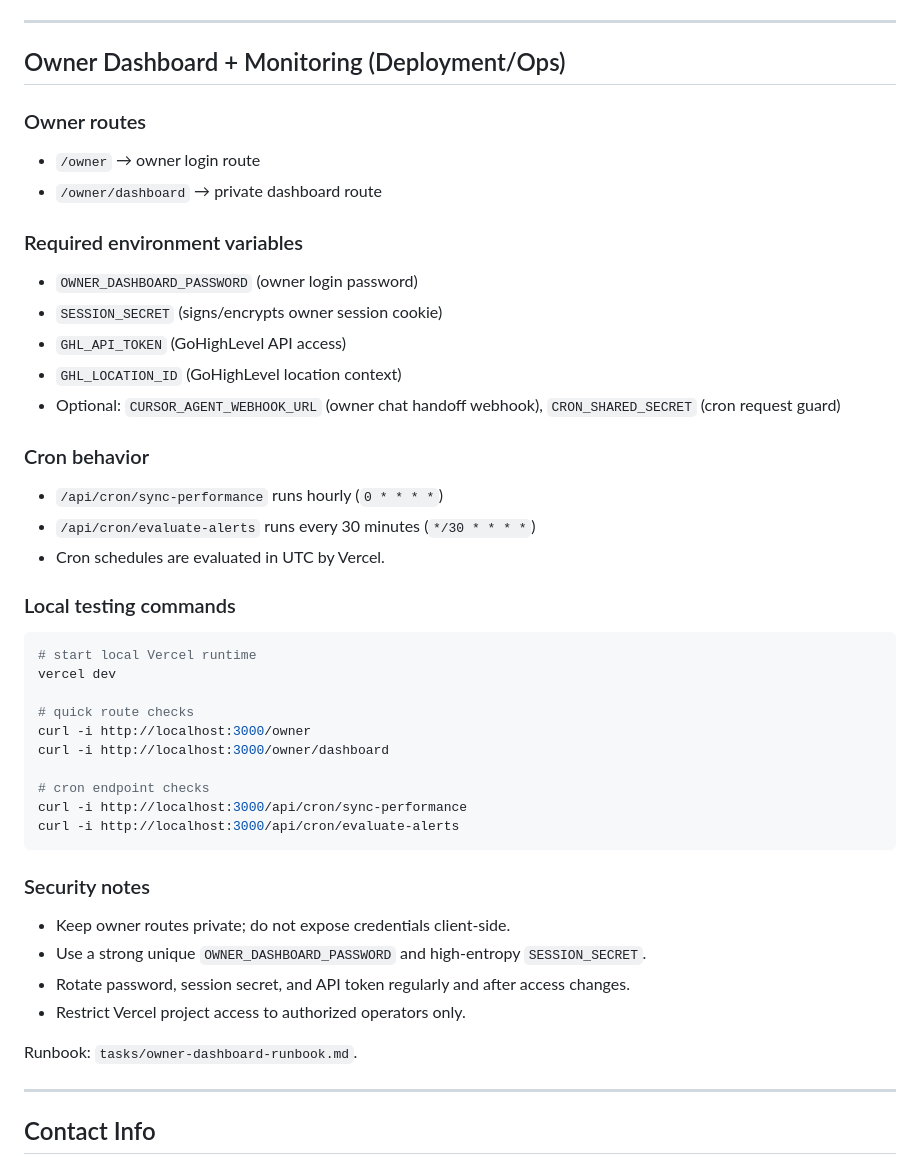
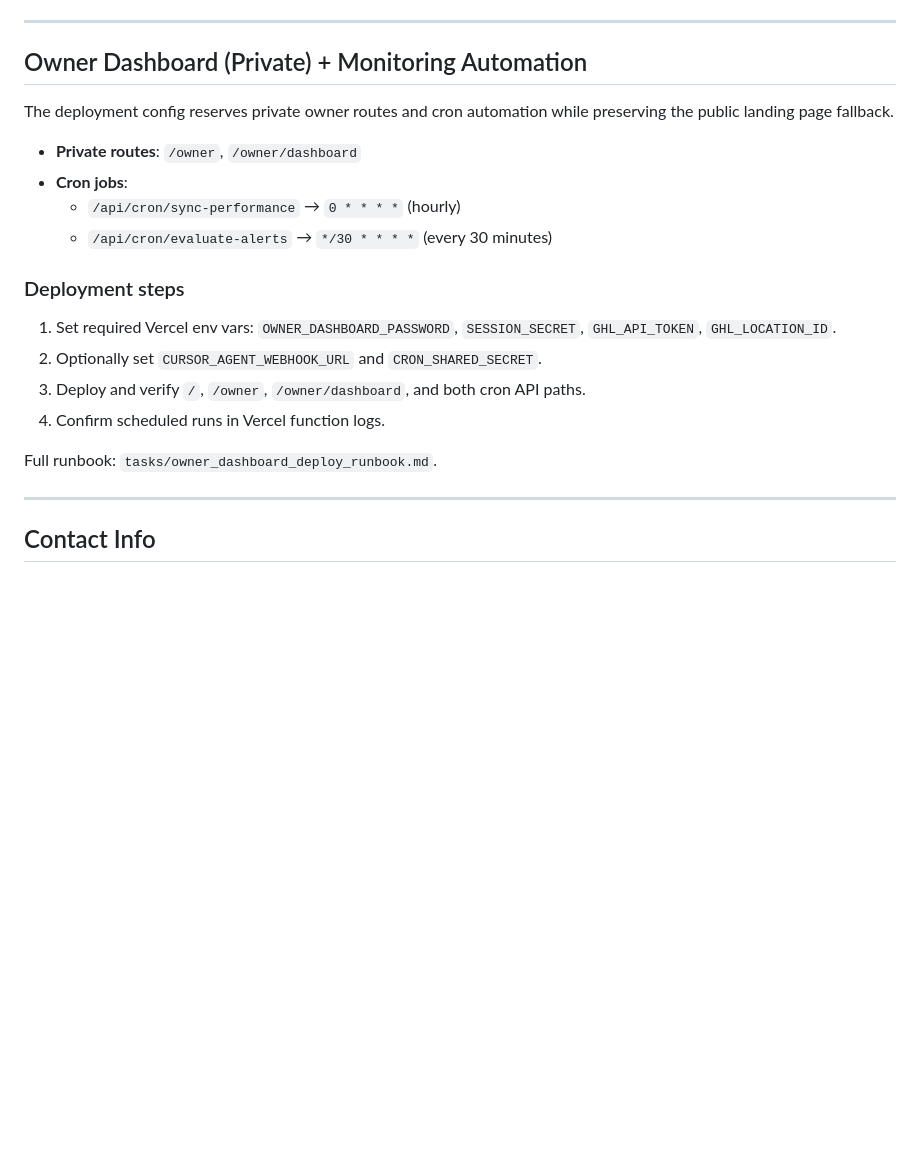
Before and after one commit to natelasko528/window-depot-nate-landing-page, a Markdown page: README.md, the part around the change. GitHub-like rendering; blank space fills up the shorter version.

Commit message:
Refine owner dashboard README deployment section
Co-authored-by: natelasko528 <natelasko528@users.noreply.github.com>

````diff
--- a/README.md
+++ b/README.md
@@ -91,45 +91,22 @@ python3 scripts/generate_branded_ads.py   # Add branding + Nate + CTAs
 
 ---
 
-## Owner Dashboard + Monitoring (Deployment/Ops)
+## Owner Dashboard (Private) + Monitoring Automation
 
-### Owner routes
-- `/owner` → owner login route
-- `/owner/dashboard` → private dashboard route
+The deployment config reserves private owner routes and cron automation while preserving the public landing page fallback.
 
-### Required environment variables
-- `OWNER_DASHBOARD_PASSWORD` (owner login password)
-- `SESSION_SECRET` (signs/encrypts owner session cookie)
-- `GHL_API_TOKEN` (GoHighLevel API access)
-- `GHL_LOCATION_ID` (GoHighLevel location context)
-- Optional: `CURSOR_AGENT_WEBHOOK_URL` (owner chat handoff webhook), `CRON_SHARED_SECRET` (cron request guard)
+- **Private routes**: `/owner`, `/owner/dashboard`
+- **Cron jobs**:
+  - `/api/cron/sync-performance` → `0 * * * *` (hourly)
+  - `/api/cron/evaluate-alerts` → `*/30 * * * *` (every 30 minutes)
 
-### Cron behavior
-- `/api/cron/sync-performance` runs hourly (`0 * * * *`)
-- `/api/cron/evaluate-alerts` runs every 30 minutes (`*/30 * * * *`)
-- Cron schedules are evaluated in UTC by Vercel.
+### Deployment steps
+1. Set required Vercel env vars: `OWNER_DASHBOARD_PASSWORD`, `SESSION_SECRET`, `GHL_API_TOKEN`, `GHL_LOCATION_ID`.
+2. Optionally set `CURSOR_AGENT_WEBHOOK_URL` and `CRON_SHARED_SECRET`.
+3. Deploy and verify `/`, `/owner`, `/owner/dashboard`, and both cron API paths.
+4. Confirm scheduled runs in Vercel function logs.
 
-### Local testing commands
-```bash
-# start local Vercel runtime
-vercel dev
-
-# quick route checks
-curl -i http://localhost:3000/owner
-curl -i http://localhost:3000/owner/dashboard
-
-# cron endpoint checks
-curl -i http://localhost:3000/api/cron/sync-performance
-curl -i http://localhost:3000/api/cron/evaluate-alerts
-```
-
-### Security notes
-- Keep owner routes private; do not expose credentials client-side.
-- Use a strong unique `OWNER_DASHBOARD_PASSWORD` and high-entropy `SESSION_SECRET`.
-- Rotate password, session secret, and API token regularly and after access changes.
-- Restrict Vercel project access to authorized operators only.
-
-Runbook: `tasks/owner-dashboard-runbook.md`.
+Full runbook: `tasks/owner_dashboard_deploy_runbook.md`.
 
 ---
 
````
